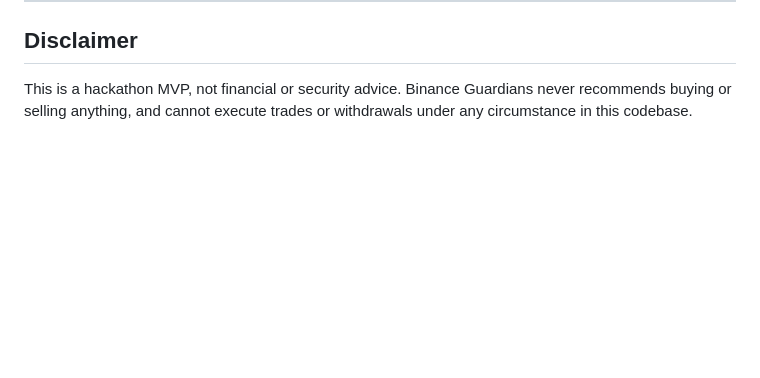
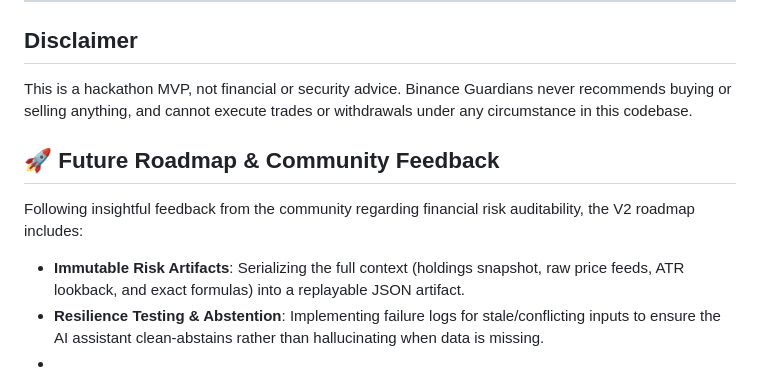
Before and after one commit to BrahimiOumar/binance-guardians, a Markdown page: README.md, the part around the change. GitHub-like rendering; blank space fills up the shorter version.

Commit message:
Future change v2

```diff
--- a/README.md
+++ b/README.md
@@ -268,3 +268,11 @@ We'd rather list these plainly than have a judge discover them silently:
 This is a hackathon MVP, not financial or security advice. Binance Guardians
 never recommends buying or selling anything, and cannot execute trades or
 withdrawals under any circumstance in this codebase.
+
+## 🚀 Future Roadmap & Community Feedback
+
+Following insightful feedback from the community regarding financial risk auditability, the V2 roadmap includes:
+
+- **Immutable Risk Artifacts**: Serializing the full context (holdings snapshot, raw price feeds, ATR lookback, and exact formulas) into a replayable JSON artifact.
+- **Resilience Testing & Abstention**: Implementing failure logs for stale/conflicting inputs to ensure the AI assistant clean-abstains rather than hallucinating when data is missing.
+-
```
